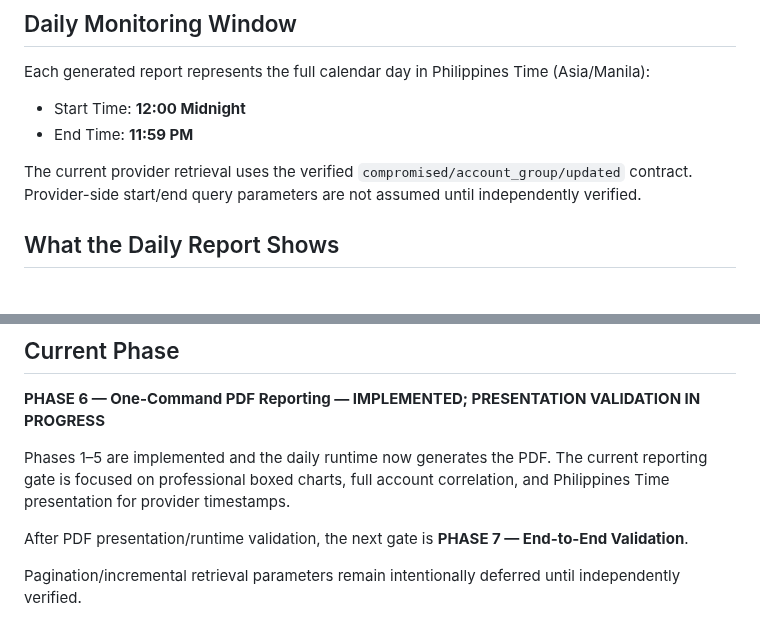
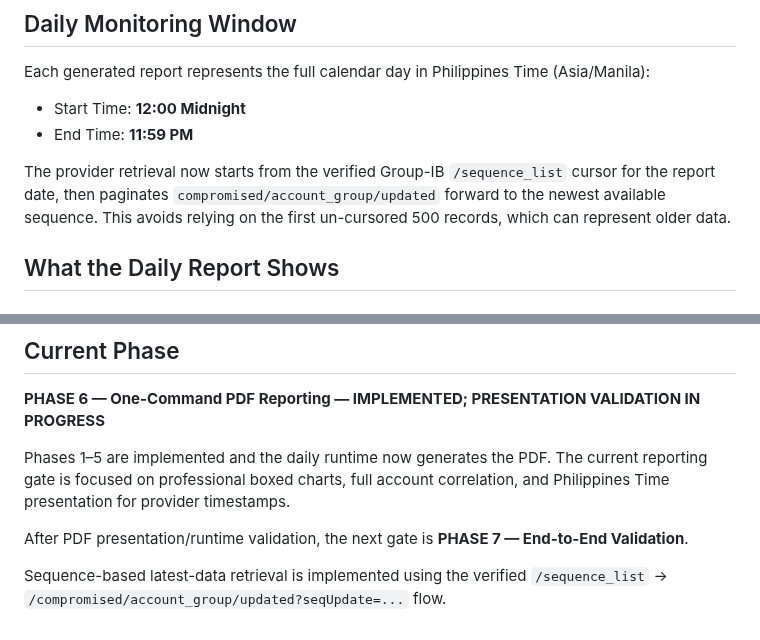
Before and after one commit to andieDrio/apm-GIBParser, a Markdown page: README.md, 2 parts joined by grey strips. GitHub-like rendering.

Commit message:
Document latest-data sequence retrieval

```diff
--- a/README.md
+++ b/README.md
@@ -42,7 +42,7 @@ Each generated report represents the full calendar day in Philippines Time (Asia
 - Start Time: **12:00 Midnight**
 - End Time: **11:59 PM**
 
-The current provider retrieval uses the verified `compromised/account_group/updated` contract. Provider-side start/end query parameters are not assumed until independently verified.
+The provider retrieval now starts from the verified Group-IB `/sequence_list` cursor for the report date, then paginates `compromised/account_group/updated` forward to the newest available sequence. This avoids relying on the first un-cursored 500 records, which can represent older data.
 
 ## What the Daily Report Shows
 
@@ -157,4 +157,4 @@ Phases 1–5 are implemented and the daily runtime now generates the PDF. The cu
 
 After PDF presentation/runtime validation, the next gate is **PHASE 7 — End-to-End Validation**.
 
-Pagination/incremental retrieval parameters remain intentionally deferred until independently verified.
+Sequence-based latest-data retrieval is implemented using the verified `/sequence_list` → `/compromised/account_group/updated?seqUpdate=...` flow.
```
